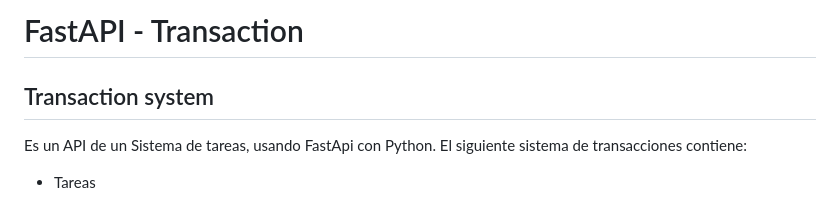
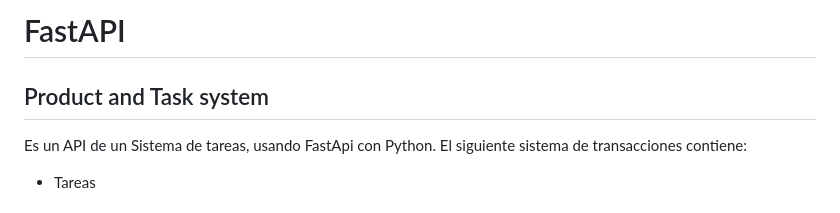
Before and after one commit to leonsk27/fastapi-product, a Markdown page: README.md, the part around the change. Rendered like a GitHub page.

Commit message:
change title

```diff
--- a/README.md
+++ b/README.md
@@ -1,5 +1,5 @@
-# FastAPI - Transaction
-## Transaction system
+# FastAPI
+## Product and Task system
 
 Es un API de un Sistema de tareas, usando FastApi con Python.
 El siguiente sistema de transacciones contiene:
```
